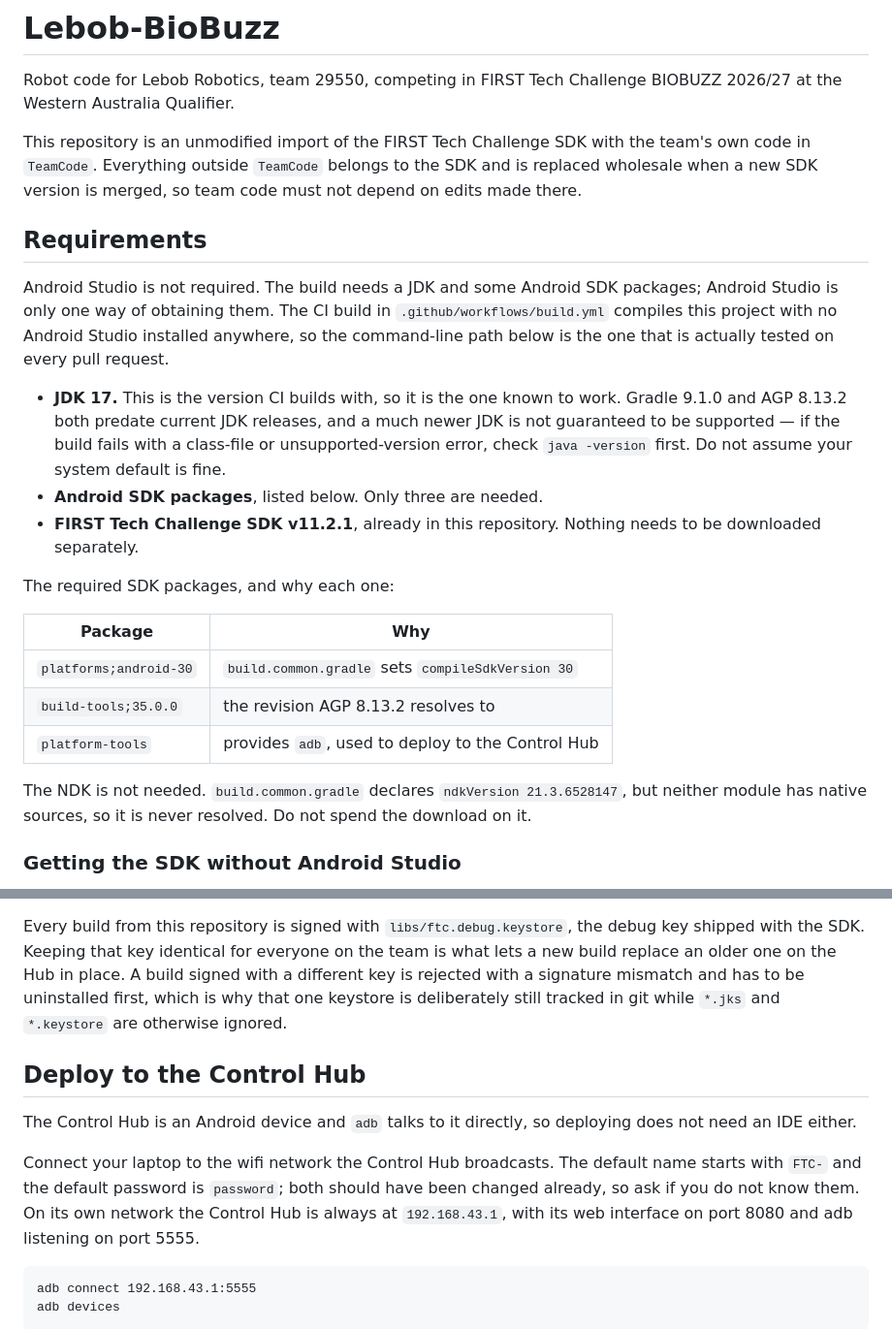
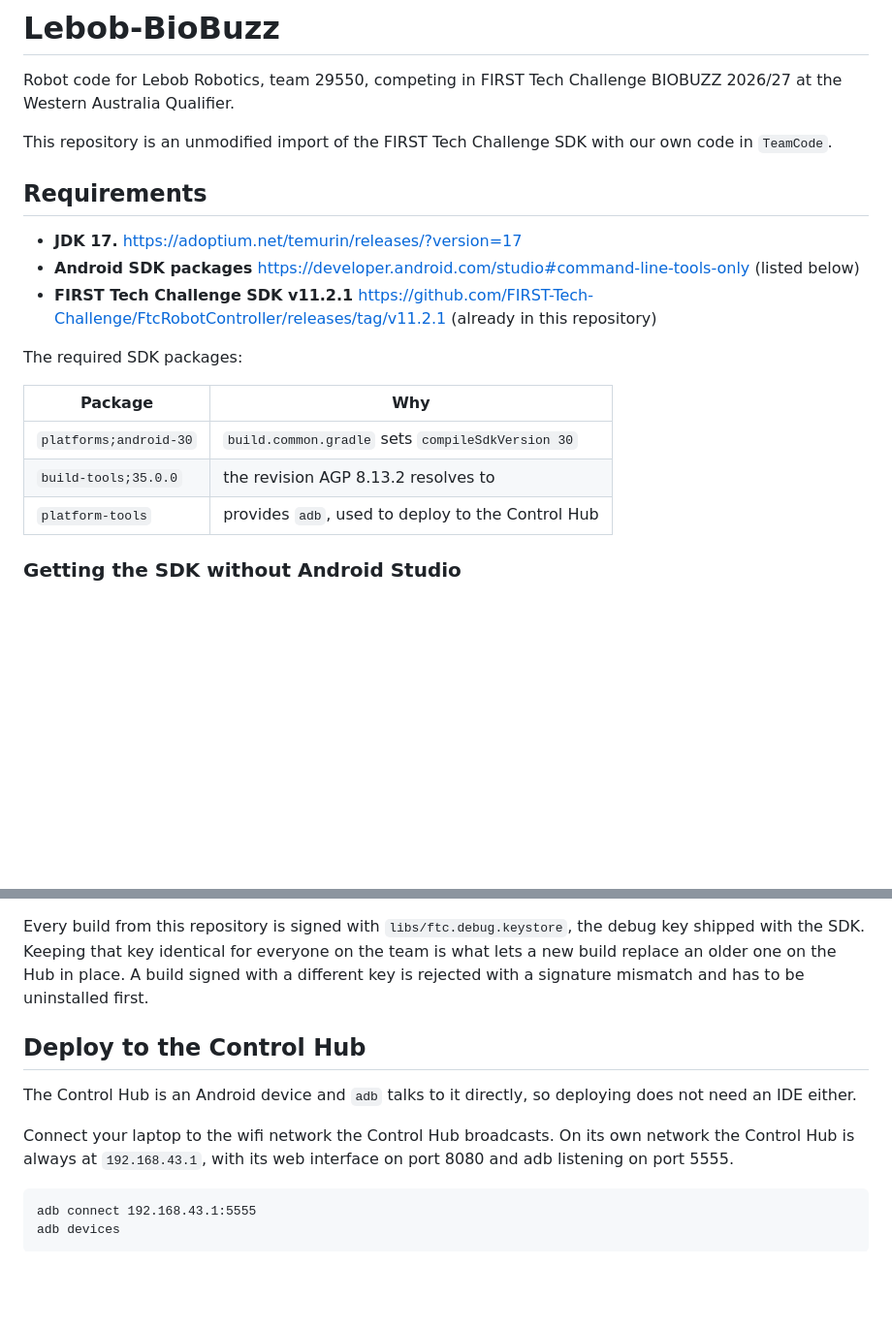
Before and after one commit to Lebob-Robotics/Lebob-BioBuzz, a Markdown page: README.md, 2 parts joined by grey strips. Shown at 97% size. Drawn GitHub-style; blank space fills up the shorter version.

```diff
--- a/README.md
+++ b/README.md
@@ -3,39 +3,22 @@
 Robot code for Lebob Robotics, team 29550, competing in FIRST Tech Challenge
 BIOBUZZ 2026/27 at the Western Australia Qualifier.
 
-This repository is an unmodified import of the FIRST Tech Challenge SDK with the
-team's own code in `TeamCode`. Everything outside `TeamCode` belongs to the SDK
-and is replaced wholesale when a new SDK version is merged, so team code must
-not depend on edits made there.
+This repository is an unmodified import of the FIRST Tech Challenge SDK with
+our own code in `TeamCode`.
 
 ## Requirements
 
-Android Studio is not required. The build needs a JDK and some Android SDK
-packages; Android Studio is only one way of obtaining them. The CI build in
-`.github/workflows/build.yml` compiles this project with no Android Studio
-installed anywhere, so the command-line path below is the one that is actually
-tested on every pull request.
+- **JDK 17.** <https://adoptium.net/temurin/releases/?version=17>
+- **Android SDK packages** <https://developer.android.com/studio#command-line-tools-only> (listed below)
+- **FIRST Tech Challenge SDK v11.2.1** <https://github.com/FIRST-Tech-Challenge/FtcRobotController/releases/tag/v11.2.1> (already in this repository)
 
-- **JDK 17.** This is the version CI builds with, so it is the one known to
-  work. Gradle 9.1.0 and AGP 8.13.2 both predate current JDK releases, and a
-  much newer JDK is not guaranteed to be supported — if the build fails with a
-  class-file or unsupported-version error, check `java -version` first. Do not
-  assume your system default is fine.
-- **Android SDK packages**, listed below. Only three are needed.
-- **FIRST Tech Challenge SDK v11.2.1**, already in this repository. Nothing
-  needs to be downloaded separately.
-
-The required SDK packages, and why each one:
+The required SDK packages:
 
 | Package | Why |
 | --- | --- |
 | `platforms;android-30` | `build.common.gradle` sets `compileSdkVersion 30` |
 | `build-tools;35.0.0` | the revision AGP 8.13.2 resolves to |
 | `platform-tools` | provides `adb`, used to deploy to the Control Hub |
-
-The NDK is not needed. `build.common.gradle` declares
-`ndkVersion 21.3.6528147`, but neither module has native sources, so it is never
-resolved. Do not spend the download on it.
 
 ### Getting the SDK without Android Studio
 
@@ -83,17 +66,14 @@ Every build from this repository is signed with `libs/ftc.debug.keystore`, the
 debug key shipped with the SDK. Keeping that key identical for everyone on the
 team is what lets a new build replace an older one on the Hub in place. A build
 signed with a different key is rejected with a signature mismatch and has to be
-uninstalled first, which is why that one keystore is deliberately still tracked
-in git while `*.jks` and `*.keystore` are otherwise ignored.
+uninstalled first.
 
 ## Deploy to the Control Hub
 
 The Control Hub is an Android device and `adb` talks to it directly, so
 deploying does not need an IDE either.
 
-Connect your laptop to the wifi network the Control Hub broadcasts. The default
-name starts with `FTC-` and the default password is `password`; both should have
-been changed already, so ask if you do not know them. On its own network the
+Connect your laptop to the wifi network the Control Hub broadcasts. On its own network the
 Control Hub is always at `192.168.43.1`, with its web interface on port 8080 and
 adb listening on port 5555.
 
```
Also changed, not shown: other parts of README.md (+4 -57 lines).
